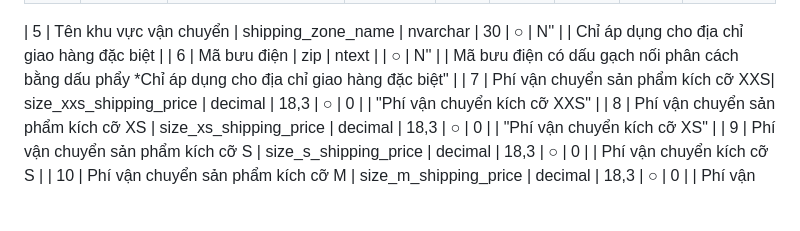
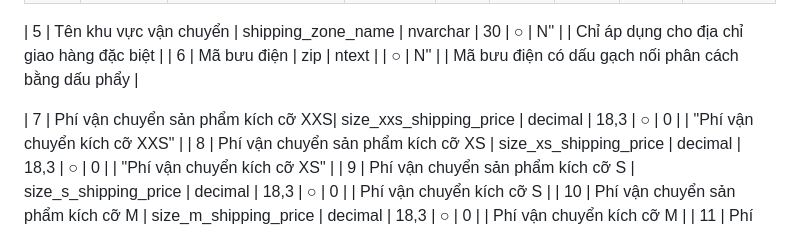
Before and after one commit to lccong305/thuylinh, a Markdown page: README.md, the part around the change. GitHub-like rendering; blank space fills up the shorter version.

```diff
--- a/README.md
+++ b/README.md
@@ -6,8 +6,8 @@
 | 4         | Phân loại khu vực vận chuyển      | shipping_zone_no               | int          |               | ○            | N'0'             |          | 0: Phân loại cơ bản (không xem xét thông tin khu vực)|
 
 | 5         | Tên khu vực vận chuyển            | shipping_zone_name             | nvarchar     | 30            | ○            | N''              |          | Chỉ áp dụng cho địa chỉ giao hàng đặc biệt                     |
-| 6         | Mã bưu điện                       | zip                            | ntext        |               | ○            | N''              |          | Mã bưu điện có dấu gạch nối phân cách bằng dấu phẩy
-                                                                                                                      *Chỉ áp dụng cho địa chỉ giao hàng đặc biệt"                    |
+| 6         | Mã bưu điện                       | zip                            | ntext        |               | ○            | N''              |          | Mã bưu điện có dấu gạch nối phân cách bằng dấu phẩy            |
+
 | 7         | Phí vận chuyển sản phẩm kích cỡ XXS| size_xxs_shipping_price       | decimal      | 18,3          | ○            | 0                |          | "Phí vận chuyển kích cỡ XXS"                                  |
 | 8         | Phí vận chuyển sản phẩm kích cỡ XS | size_xs_shipping_price        | decimal      | 18,3          | ○            | 0                |          | "Phí vận chuyển kích cỡ XS"                                   |
 | 9         | Phí vận chuyển sản phẩm kích cỡ S  | size_s_shipping_price         | decimal      | 18,3          | ○            | 0                |          | Phí vận chuyển kích cỡ S                                      |
```
